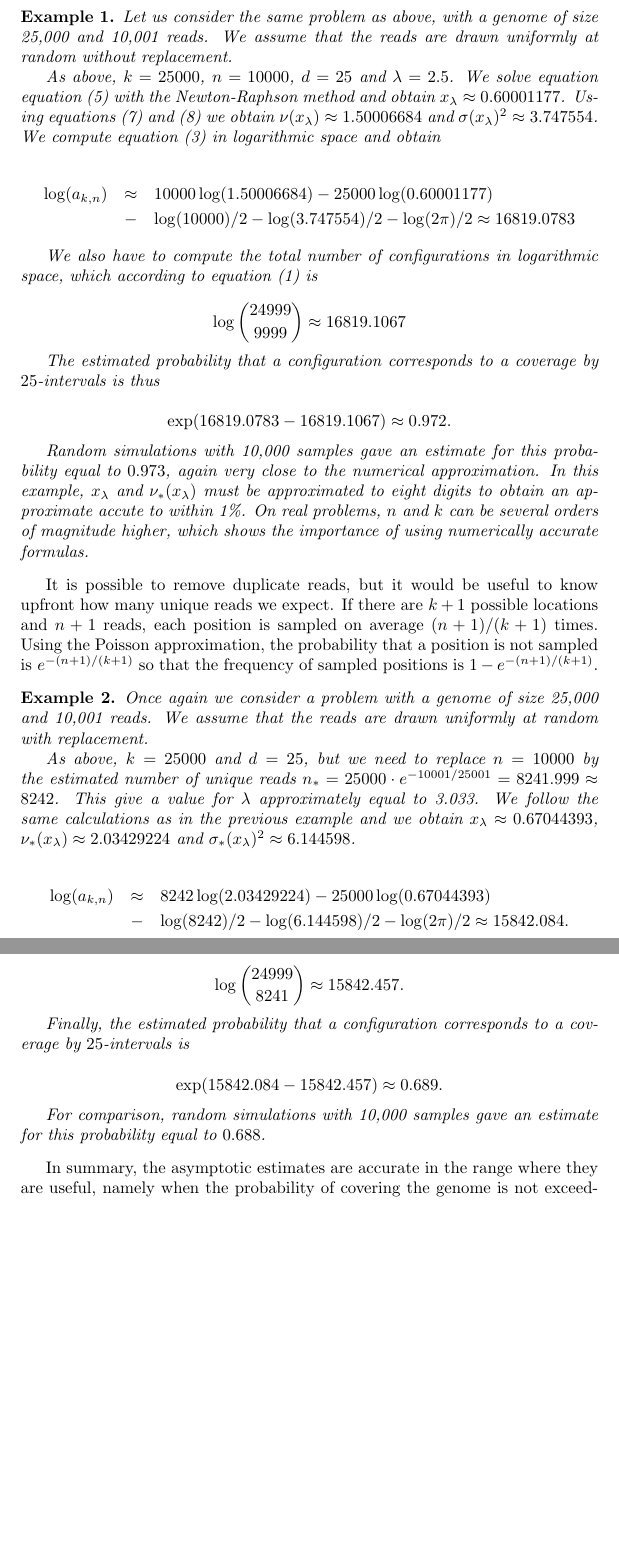
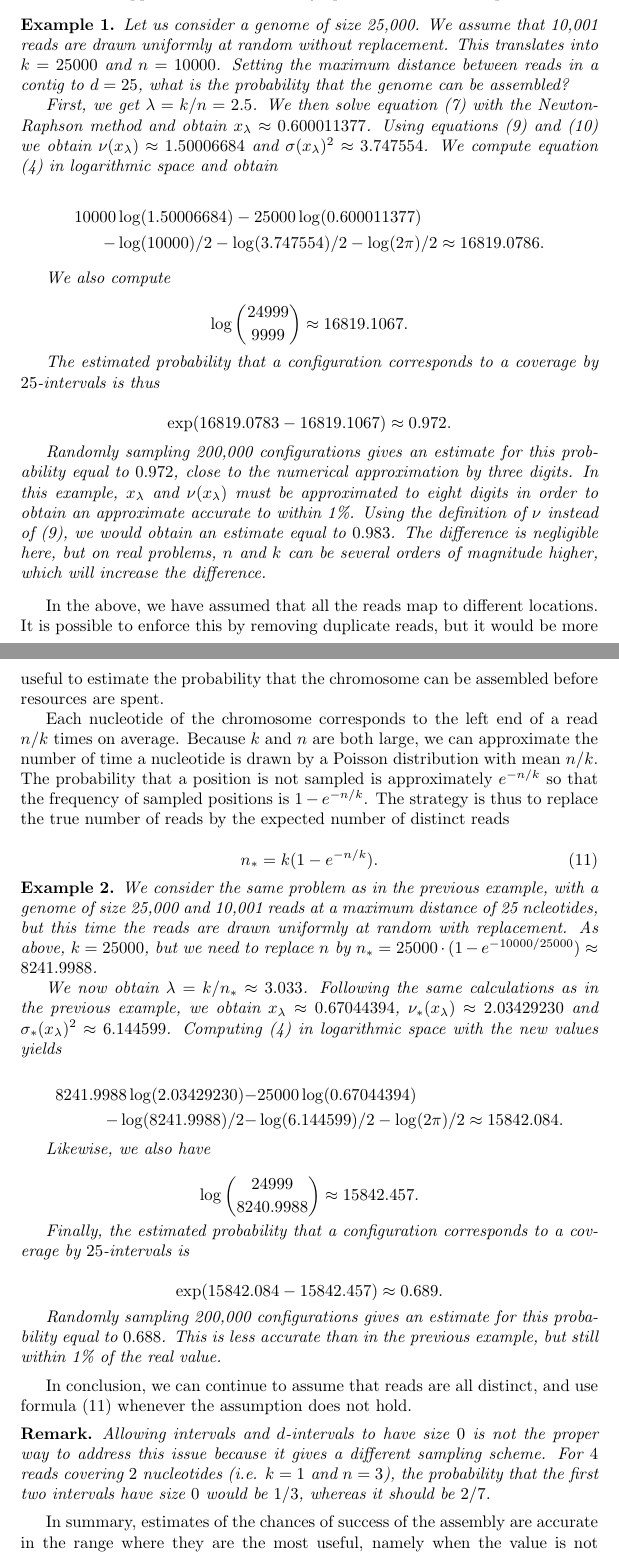
Before and after one commit to gui11aume/analytic_combinatorics_assembly, a LaTeX paper (assembly.tex): two parts of pages 7 and 8 of 10 before the commit and two parts of pages 7 and 8 of 11 after it, joined at a grey line, cut so that both start at the same text, the shorter picture padded with empty space. Compiled offline with pdfLaTeX.

Commit message:
Added remark after second example.

```diff
--- a/assembly.tex
+++ b/assembly.tex
@@ -6,9 +6,10 @@
 \usepackage{amsthm}
 \usepackage{cite}
 
+\newtheorem{example}{Example}
+\newtheorem{lemma}{Lemma}
 \newtheorem{proposition}{Proposition}
 \newtheorem*{remark}{Remark}
-\newtheorem{example}{Example}
 
 %---------------------------------------------------------------
 
@@ -396,79 +405,95 @@ equivalent forms
+$[x^ky^n] C_d(x,y) / [x^ky^n] C(x,y)$, which can be approximated with the
+asymptotic formulas developed above.
 
 \begin{example}
+Let us consider a genome of size 25,000. We assume that 10,001 reads are
+drawn uniformly at random without replacement. This translates into
+$k=25000$ and $n=10000$. Setting the maximum distance between reads in a
+contig to $d=25$, what is the probability that the genome can be
+assembled?
 
-Let us consider the same problem as above, with a genome of size 25,000
-and 10,001 reads. We assume that the reads are drawn uniformly at random
-without replacement.
-
-As above, $k=25000$, $n=10000$, $d=25$ and $\lambda = 2.5$. We solve
-equation equation (\ref{eq:mu}) with the Newton-Raphson method and obtain
-$x_\lambda \approx 0.60001177$. Using equations (\ref{eq:nu}) and
-(\ref{eq:sigma}) we obtain $\nu(x_\lambda) \approx 1.50006684$ and
-$\sigma(x_\lambda)^2 \approx 3.747554$. We compute equation
-(\ref{eq:assRA}) in logarithmic space and obtain
-
-\begin{eqnarray*}
-\log(a_{k,n}) &\approx& 10000\log(1.50006684) - 25000\log(0.60001177) \\
-&-& \log(10000)/2 - \log(3.747554)/2 - \log(2\pi)/2
-\approx 16819.0783
-\end{eqnarray*}
-
-We also have to compute the total number of configurations in
-logarithmic space, which according to equation (\ref{eq:J}) is
+First, we get $\lambda = k/n = 2.5$. We then solve equation (\ref{eq:mu})
+with the Newton-Raphson method and obtain $x_\lambda \approx 0.600011377$.
+Using equations (\ref{eq:nu}) and (\ref{eq:sigma}) we obtain
+$\nu(x_\lambda) \approx 1.50006684$ and $\sigma(x_\lambda)^2 \approx
+3.747554$. We compute equation (\ref{eq:assRA}) in logarithmic space and
+obtain
 
 \begin{equation*}
-\log { 24999 \choose 9999 } \approx 16819.1067
+\begin{split}
+10000&\log(1.50006684) - 25000\log(0.600011377) \\
+- &\log(10000)/2 - \log(3.747554)/2 - \log(2\pi)/2
+\approx 16819.0786.
+\end{split}
+\end{equation*}
+
+We also compute
+
+\begin{equation*}
+\log { 24999 \choose 9999 } \approx 16819.1067.
 \end{equation*}
 
 The estimated probability that a configuration corresponds to a coverage
-by $25$-intervals is
-thus
+by $25$-intervals is thus
 
 \begin{equation*}
 \exp(16819.0783-16819.1067) \approx 0.972.
 \end{equation*}
 
-Random simulations with 10,000 samples gave an estimate for this
-probability equal to $0.973$, again very close to the numerical
-approximation. In this example, $x_\lambda$ and $\nu_*(x_\lambda)$ must be
-approximated to eight digits to obtain an approximate accute to within
-1\%. On real problems, $n$ and $k$ can be several orders of magnitude
-higher, which shows the importance of using numerically accurate formulas.
-
+Randomly sampling 200,000 configurations gives an estimate for this
+probability equal to $0.972$, close to the numerical approximation by
+three digits. In this example, $x_\lambda$ and $\nu(x_\lambda)$ must be
+approximated to eight digits in order to obtain an approximate accurate to
+within 1\%. Using the definition of $\nu$ instead of (\ref{eq:nu}), we
+would obtain an estimate equal to $0.983$. The difference is negligible
+here, but on real problems, $n$ and $k$ can be several orders of magnitude
+higher, which will increase the difference.
 \end{example}
 
-It is possible to remove duplicate reads, but it would be useful to know
-upfront how many unique reads we expect. If there are $k+1$ possible
-locations and $n+1$ reads, each position is sampled on average
-$(n+1)/(k+1)$ times. Using the Poisson approximation, the probability that
-a position is not sampled is $e^{-(n+1)/(k+1)}$ so that the frequency of
-sampled positions is $1-e^{-(n+1)/(k+1)}$.
+In the above, we have assumed that all the reads map to different
+locations. It is possible to enforce this by removing duplicate reads, but
+it would be more useful to estimate the probability that the chromosome
+can be assembled before resources are spent.
+
+Each nucleotide of the chromosome corresponds to the left end of a read
+$n/k$ times on average. Because $k$ and $n$ are both large, we can
+approximate the number of time a nucleotide is drawn by a Poisson
+distribution with mean $n/k$. The probability that a position is not
+sampled is approximately $e^{-n/k}$ so that the frequency of sampled
+positions is $1-e^{-n/k}$. The strategy is thus to replace the true number
+of reads by the expected number of distinct reads
+
+\begin{equation}
+\label{eq:nstar}
+n_* = k(1-e^{-n/k}).
+\end{equation}
 
 
 \begin{example}
+We consider the same problem as in the previous example, with a genome of
+size 25,000 and 10,001 reads at a maximum distance of 25 ncleotides, but
+this time the reads are drawn uniformly at random with replacement. As
+above, $k=25000$, but we need to replace $n$ by $n_* = 25000 \cdot
+(1-e^{-10000/25000}) \approx 8241.9988$.
 
-Once again we consider a problem with a genome of size 25,000 and 10,001
-reads. We assume that the reads are drawn uniformly at random with
-replacement.
-
-As above, $k=25000$ and $d=25$, but we need to replace $n=10000$ by the
-estimated number of unique reads $n_* = 25000 \cdot e^{-10001/25001} =
-8241.999 \approx 8242$. This give a value for $\lambda$ approximately
-equal to 3.033. We follow the same calculations as in the previous example
-and we obtain $x_\lambda \approx 0.67044393$, $\nu_*(x_\lambda) \approx
-2.03429224$ and $\sigma_*(x_\lambda)^2 \approx 6.144598$.
-
-\begin{eqnarray*}
-\log(a_{k,n}) &\approx& 8242\log(2.03429224) - 25000\log(0.67044393) \\
-&-& \log(8242)/2 - \log(6.144598)/2 - \log(2\pi)/2
-\approx 15842.084.
-\end{eqnarray*}
-
-The total number of configurations in logarithmic space is again
-obtained from equation (\ref{eq:Cstar}) as
+We now obtain $\lambda = k/n_* \approx 3.033$. Following the same
+calculations as in the previous example, we obtain $x_\lambda \approx
+0.67044394$, $\nu_*(x_\lambda) \approx 2.03429230$ and
+$\sigma_*(x_\lambda)^2 \approx 6.144599$. Computing (\ref{eq:assRA}) in
+logarithmic space with the new values yields
 
 \begin{equation*}
-\log { 24999 \choose 8241 } \approx 15842.457.
+\begin{split}
+8241.9988\log(2.03429230) - &25000\log(0.67044394) \\
+- \log(8241.9988)/2 - &\log(6.144599)/2 - \log(2\pi)/2
+\approx 15842.084.
+\end{split}
+\end{equation*}
+
+Likewise, we also have
+
+\begin{equation*}
+\log { 24999 \choose 8240.9988 } \approx 15842.457.
 \end{equation*}
 
 Finally, the estimated probability that a configuration corresponds to a
@@ -478,11 +503,22 @@ coverage by $25$-intervals is
 \exp(15842.084-15842.457) \approx 0.689.
 \end{equation*}
 
-For comparison, random simulations with 10,000 samples gave an estimate
-for this probability equal to $0.688$.
-
+Randomly sampling 200,000 configurations gives an estimate for this
+probability equal to $0.688$. This is less accurate than in the previous
+example, but still within 1\% of the real value.
 \end{example}
 
-In summary, the asymptotic estimates are accurate in the range where they
-are useful, namely when the probability of covering the genome is not
-exceedingly close to 0 or to 1.
+In conclusion, we can continue to assume that reads are all distinct, and
+use formula (\ref{eq:nstar}) whenever the assumption does not hold.
+
+\begin{remark}
+Allowing intervals and $d$-intervals to have size $0$ is not the proper
+way to address this issue because it gives a different sampling scheme.
+For $4$ reads covering $2$ nucleotides (\textit{i.e.} $k=1$ and $n=3$),
+the probability that the first two intervals have size $0$ would be $1/3$,
+whereas it should be $2/7$.
+\end{remark}
+
+In summary, estimates of the chances of success of the assembly are
+accurate in the range where they are the most useful, namely when the
+value is not exceedingly close to 0 or to 1. The steps required to
```
Also changed, not shown: assembly.tex (172 more changed lines), 1 other file.
